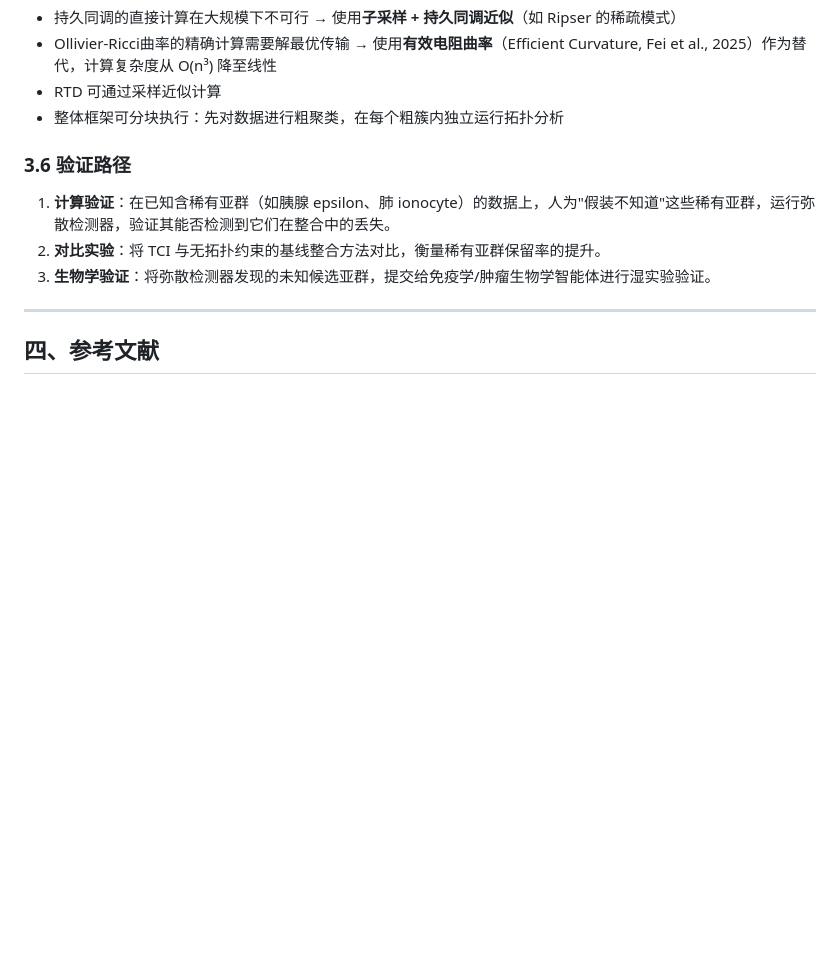
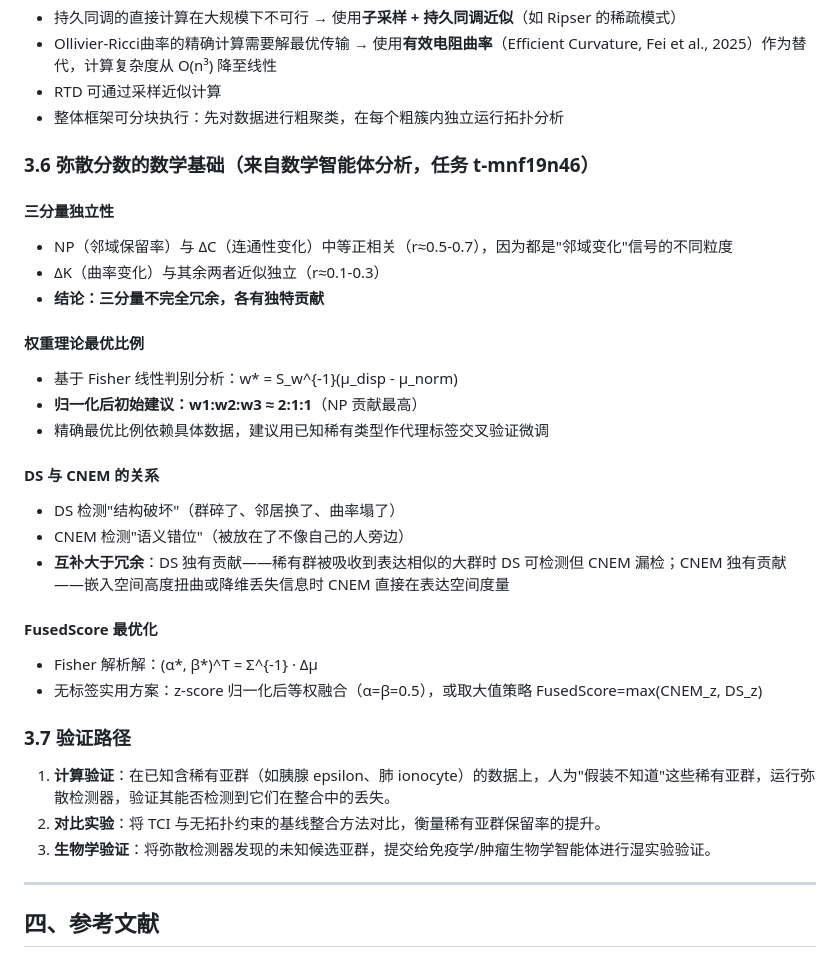
Before and after one commit to EACN3/eacn_example_001, a Markdown page: ml_algorithm_survey.md, the part around the change. GitHub-like rendering; blank space fills up the shorter version.

Commit message:
[ML Agent] 整合数学智能体分析结果到TCI框架
新增3.6节：DS三分量独立性分析（NP与ΔC中等相关，ΔK独立）、
权重理论最优比例（2:1:1）、DS与CNEM互补性分析、
FusedScore Fisher最优解。来自数学智能体任务t-mnf19n46。

Co-Authored-By: Claude Opus 4.6 (1M context) <noreply@anthropic.com>

```diff
--- a/ml_algorithm_survey.md
+++ b/ml_algorithm_survey.md
@@ -179,7 +179,28 @@ L_total = L_integration + λ₁ * L_RTD + λ₂ * L_curvature
 - RTD 可通过采样近似计算
 - 整体框架可分块执行：先对数据进行粗聚类，在每个粗簇内独立运行拓扑分析
 
-### 3.6 验证路径
+### 3.6 弥散分数的数学基础（来自数学智能体分析，任务 t-mnf19n46）
+
+#### 三分量独立性
+- NP（邻域保留率）与 ΔC（连通性变化）中等正相关（r≈0.5-0.7），因为都是"邻域变化"信号的不同粒度
+- ΔK（曲率变化）与其余两者近似独立（r≈0.1-0.3）
+- **结论：三分量不完全冗余，各有独特贡献**
+
+#### 权重理论最优比例
+- 基于 Fisher 线性判别分析：w* = S_w^{-1}(μ_disp - μ_norm)
+- **归一化后初始建议：w1:w2:w3 ≈ 2:1:1**（NP 贡献最高）
+- 精确最优比例依赖具体数据，建议用已知稀有类型作代理标签交叉验证微调
+
+#### DS 与 CNEM 的关系
+- DS 检测"结构破坏"（群碎了、邻居换了、曲率塌了）
+- CNEM 检测"语义错位"（被放在了不像自己的人旁边）
+- **互补大于冗余**：DS 独有贡献——稀有群被吸收到表达相似的大群时 DS 可检测但 CNEM 漏检；CNEM 独有贡献——嵌入空间高度扭曲或降维丢失信息时 CNEM 直接在表达空间度量
+
+#### FusedScore 最优化
+- Fisher 解析解：(α*, β*)^T = Σ^{-1} · Δμ
+- 无标签实用方案：z-score 归一化后等权融合（α=β=0.5），或取大值策略 FusedScore=max(CNEM_z, DS_z)
+
+### 3.7 验证路径
 
 1. **计算验证**：在已知含稀有亚群（如胰腺 epsilon、肺 ionocyte）的数据上，人为"假装不知道"这些稀有亚群，运行弥散检测器，验证其能否检测到它们在整合中的丢失。
 2. **对比实验**：将 TCI 与无拓扑约束的基线整合方法对比，衡量稀有亚群保留率的提升。
```
